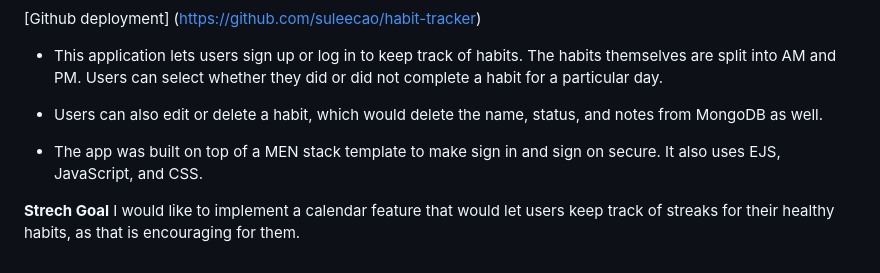
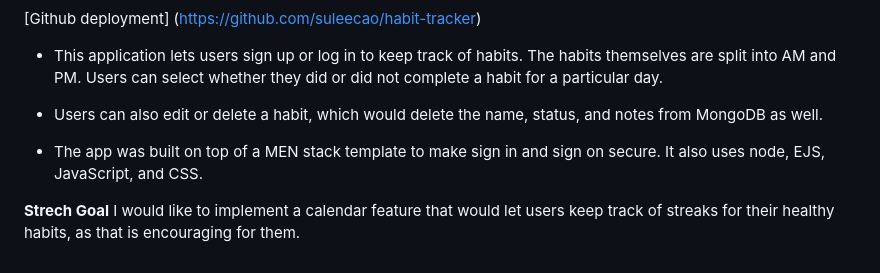
Before and after one commit to suleecao/habit-tracker, a Markdown page: README.md, the part around the change. Drawn GitHub-style.

```diff
--- a/README.md
+++ b/README.md
@@ -8,7 +8,7 @@
 
 * Users can also edit or delete a habit, which would delete the name, status, and notes from MongoDB as well.
 
-* The app was built on top of a MEN stack template to make sign in and sign on secure. It also uses EJS, JavaScript, and CSS.
+* The app was built on top of a MEN stack template to make sign in and sign on secure. It also uses node, EJS, JavaScript, and CSS.
 
 **Strech Goal**
 I would like to implement a calendar feature that would let users keep track of streaks for their healthy habits, as that is encouraging for them.
```
Also changed, not shown: images/evening-geranium.jpg (added), images/morning-orange.jpg (added), 10 other files.
